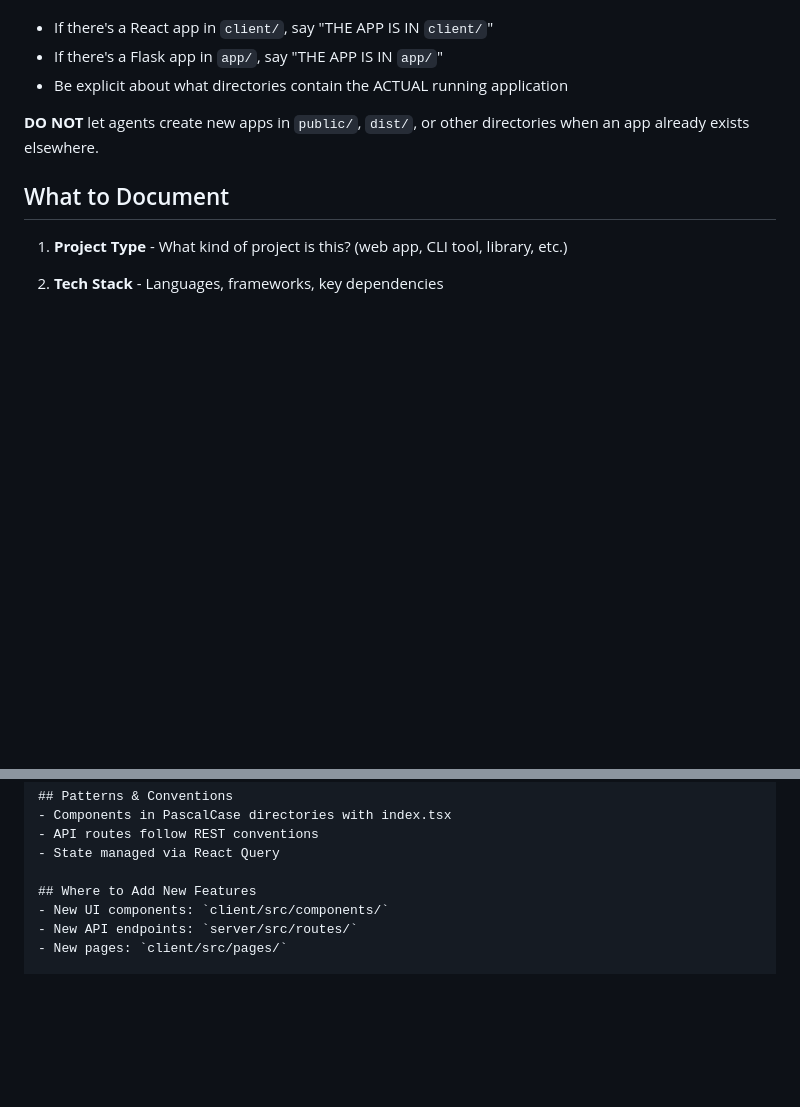
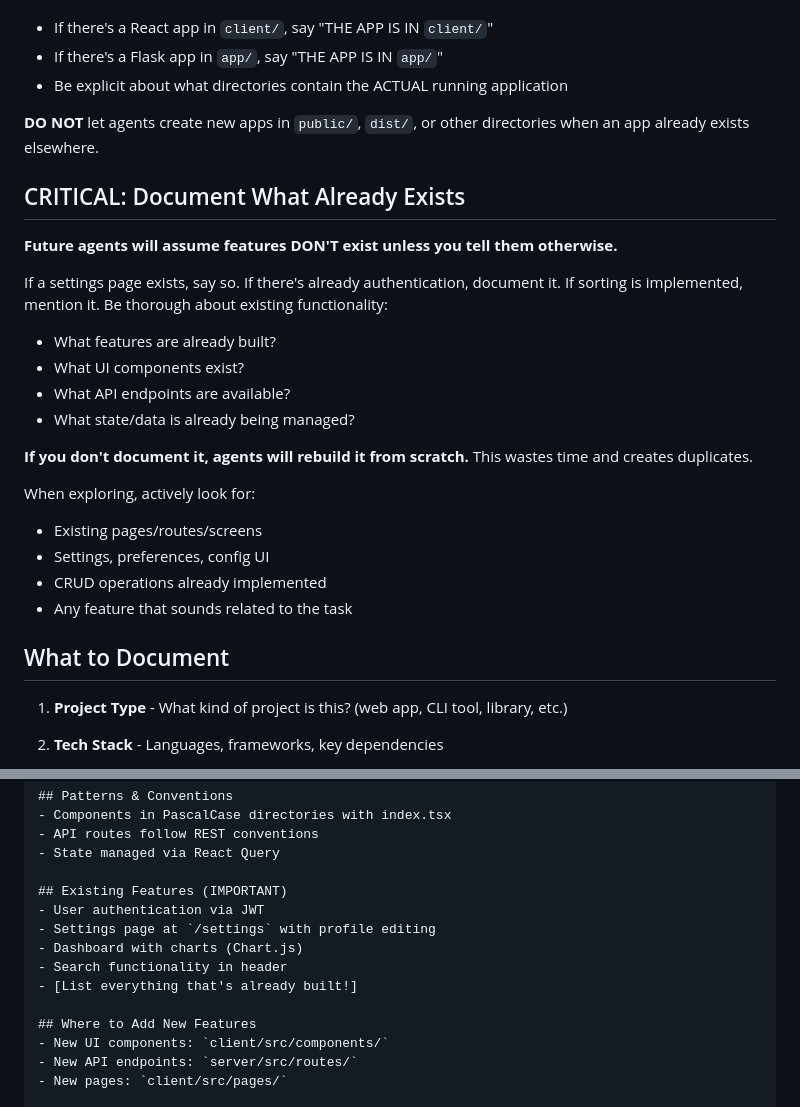
Before and after one commit to Hollings/plasmodium, a Markdown page: prompts/explore.md, 2 parts joined by grey strips. Drawn GitHub-style; blank space fills up the shorter version.

Commit message:
Improve Explore agent: emphasize documenting existing features
Agents were assuming features didn't exist and rebuilding them.
Now the prompt explicitly tells Explore to:
- Document ALL existing features thoroughly
- Warn that undocumented features will be rebuilt
- Include 'Existing Features' section in output template

```diff
--- a/prompts/explore.md
+++ b/prompts/explore.md
@@ -22,6 +22,25 @@ Your #1 job: **Find where the existing application lives** and make it unmistaka
 - Be explicit about what directories contain the ACTUAL running application
 
 **DO NOT** let agents create new apps in `public/`, `dist/`, or other directories when an app already exists elsewhere.
+
+## CRITICAL: Document What Already Exists
+
+**Future agents will assume features DON'T exist unless you tell them otherwise.**
+
+If a settings page exists, say so. If there's already authentication, document it. If sorting is implemented, mention it. Be thorough about existing functionality:
+
+- What features are already built?
+- What UI components exist?
+- What API endpoints are available?
+- What state/data is already being managed?
+
+**If you don't document it, agents will rebuild it from scratch.** This wastes time and creates duplicates.
+
+When exploring, actively look for:
+- Existing pages/routes/screens
+- Settings, preferences, config UI
+- CRUD operations already implemented
+- Any feature that sounds related to the task
 
 ## What to Document
 
@@ -82,6 +101,13 @@ Write a markdown file that other agents can quickly scan. Structure it like:
 - API routes follow REST conventions
 - State managed via React Query
 
+## Existing Features (IMPORTANT)
+- User authentication via JWT
+- Settings page at `/settings` with profile editing
+- Dashboard with charts (Chart.js)
+- Search functionality in header
+- [List everything that's already built!]
+
 ## Where to Add New Features
 - New UI components: `client/src/components/`
 - New API endpoints: `server/src/routes/`
```
